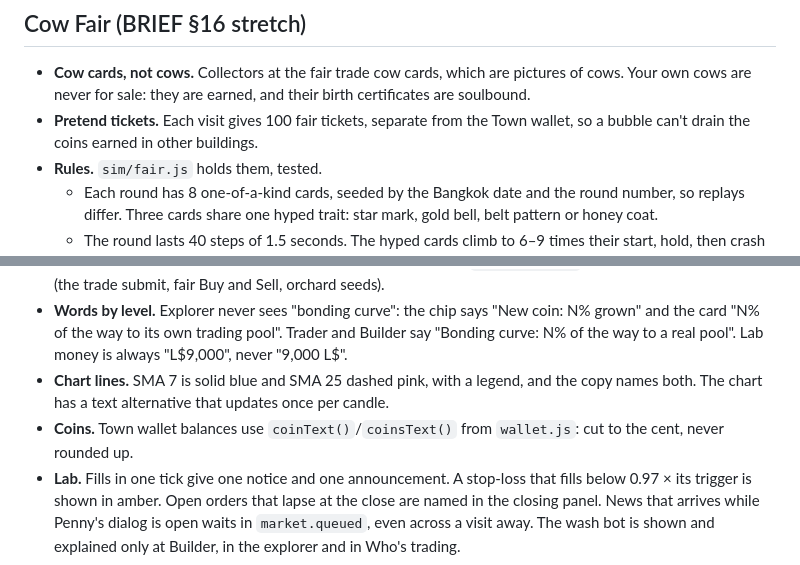
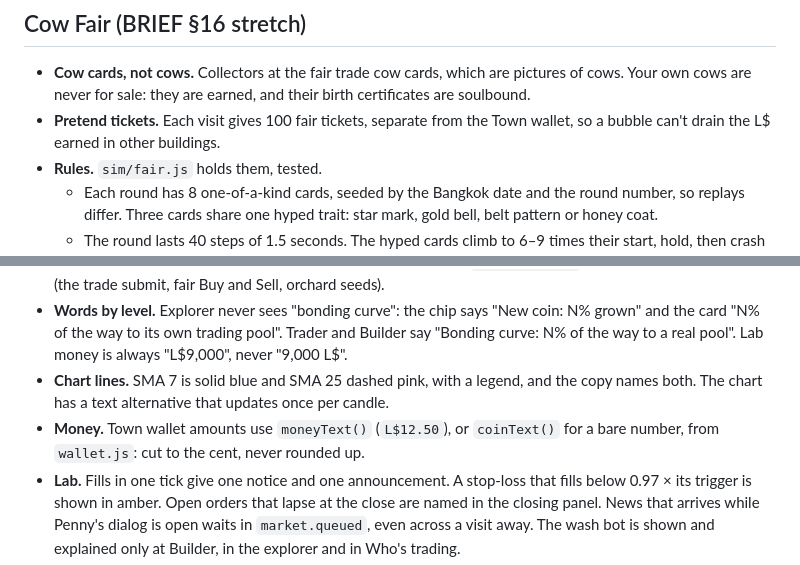
Before and after one commit to yothamakpichai/u-hackathon-2026, a Markdown page: docs/DECISIONS-sim.md, 2 parts joined by grey strips. Rendered like a GitHub page.

```diff
--- a/docs/DECISIONS-sim.md
+++ b/docs/DECISIONS-sim.md
@@ -258,7 +268,7 @@ The sim records raw data; it does not compute the score.
 ## Cow Fair (BRIEF §16 stretch)
 
 - **Cow cards, not cows.** Collectors at the fair trade cow cards, which are pictures of cows. Your own cows are never for sale: they are earned, and their birth certificates are soulbound.
-- **Pretend tickets.** Each visit gives 100 fair tickets, separate from the Town wallet, so a bubble can't drain the coins earned in other buildings.
+- **Pretend tickets.** Each visit gives 100 fair tickets, separate from the Town wallet, so a bubble can't drain the L$ earned in other buildings.
 - **Rules.** `sim/fair.js` holds them, tested.
   - Each round has 8 one-of-a-kind cards, seeded by the Bangkok date and the round number, so replays differ. Three cards share one hyped trait: star mark, gold bell, belt pattern or honey coat.
   - The round lasts 40 steps of 1.5 seconds. The hyped cards climb to 6–9 times their start, hold, then crash to about a third of it. For four steps of the crash nobody buys them at all, which teaches that a quoted price means little when there are no buyers.
@@ -285,7 +295,7 @@ The findings, their status and what was tested are in `docs/QA-joewee.md`. Rules
 - **Disabled controls.** One look in every Joewee screen: surface-2 background, line border, ink-500 text, no shadow, not-allowed cursor. Controls that must keep focus use `aria-disabled` and say why when pressed (the trade submit, fair Buy and Sell, orchard seeds).
 - **Words by level.** Explorer never sees "bonding curve": the chip says "New coin: N% grown" and the card "N% of the way to its own trading pool". Trader and Builder say "Bonding curve: N% of the way to a real pool". Lab money is always "L$9,000", never "9,000 L$".
 - **Chart lines.** SMA 7 is solid blue and SMA 25 dashed pink, with a legend, and the copy names both. The chart has a text alternative that updates once per candle.
-- **Coins.** Town wallet balances use `coinText()`/`coinsText()` from `wallet.js`: cut to the cent, never rounded up.
+- **Money.** Town wallet amounts use `moneyText()` (`L$12.50`), or `coinText()` for a bare number, from `wallet.js`: cut to the cent, never rounded up.
 - **Lab.** Fills in one tick give one notice and one announcement. A stop-loss that fills below 0.97 × its trigger is shown in amber. Open orders that lapse at the close are named in the closing panel. News that arrives while Penny's dialog is open waits in `market.queued`, even across a visit away. The wash bot is shown and explained only at Builder, in the explorer and in Who's trading.
 - **Coach.** `coach.json` steps can be `interactive` (taps reach the page), `live` (the market runs), `optional` (skipped when the target isn't shown) and `also` (a second element lit with the first), and `title`/`body` can differ for Explorer. Chapter 2 is "Your chart tools". A replay is practice: no new XP or badge, and a badge already minted at another level says "You already have this badge".
 - **Create.** Every roster ticker counts as taken, hidden coins included. A name reads as a real coin when a word, or the name without filler words, is a real ticker or brand, or it contains a made-up coin word. An allowlist keeps everyday words like Arsenal and Cockatoo. A half-made coin is kept as `market.draft` until it launches.
```
Also changed, not shown: other parts of docs/DECISIONS-sim.md (+15 -5 lines).
